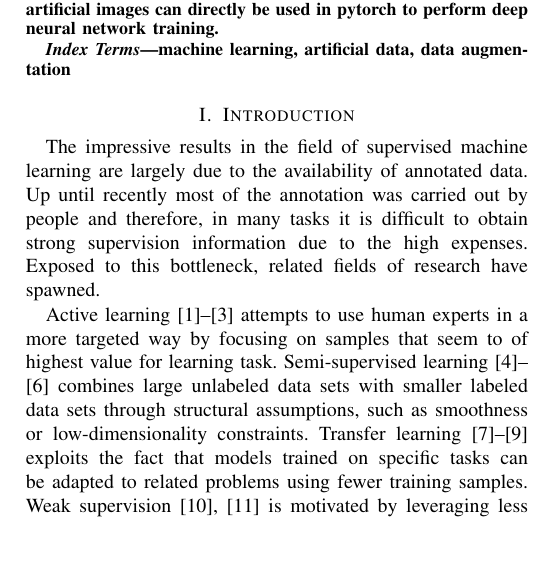
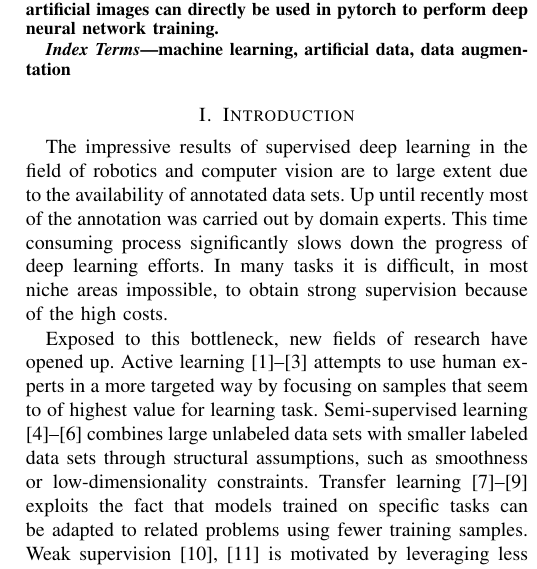
Before and after one commit to cheind/pytorch-blender, a LaTeX paper (indin2019/pytorch-blender.tex): part of one column of page 1 of 2, cut so that both start at the same text, the shorter picture padded with empty space. Compiled offline with pdfLaTeX.

Commit message:
improved wording

```diff
--- a/indin2019/pytorch-blender.tex
+++ b/indin2019/pytorch-blender.tex
@@ -65,9 +65,9 @@ machine learning, artificial data, data augmentation
 \end{IEEEkeywords}
 
 \section{Introduction}
-The impressive results in the field of supervised machine learning are largely due to the availability of annotated data. Up until recently most of the annotation was carried out by people and therefore, in many tasks it is difficult to obtain strong supervision information due to the high expenses. Exposed to this bottleneck, related fields of research have spawned.
+The impressive results of supervised deep learning in the field of robotics and computer vision are to large extent due to the availability of annotated data sets. Up until recently most of the annotation was carried out by domain experts. This time consuming process significantly slows down the progress of deep learning efforts. In many tasks it is difficult, in most niche areas impossible, to obtain strong supervision because of the high costs.
 
-Active learning \cite{druck2009active, settles2012active, cakmak2012designing} attempts to use human experts in a more targeted way by focusing on samples that seem to of highest value for learning task. Semi-supervised learning \cite{chapelle2009semi, salimans2016improved, zhu2006semi} combines large unlabeled data sets with smaller labeled data sets through structural assumptions, such as smoothness or low-dimensionality constraints. Transfer learning \cite{pratt1993discriminability, ventura2007theoretical, pan2010survey} exploits the fact that models trained on specific tasks can be adapted to related problems using fewer training samples. Weak supervision \cite{ratner2016data, zhou2017brief} is motivated by leveraging less precise, higher level supervision that is often easier to obtain. This includes heuristics, weak or biased classifiers, unreliable non-experts.
+Exposed to this bottleneck, new fields of research have opened up. Active learning \cite{druck2009active, settles2012active, cakmak2012designing} attempts to use human experts in a more targeted way by focusing on samples that seem to of highest value for learning task. Semi-supervised learning \cite{chapelle2009semi, salimans2016improved, zhu2006semi} combines large unlabeled data sets with smaller labeled data sets through structural assumptions, such as smoothness or low-dimensionality constraints. Transfer learning \cite{pratt1993discriminability, ventura2007theoretical, pan2010survey} exploits the fact that models trained on specific tasks can be adapted to related problems using fewer training samples. Weak supervision \cite{ratner2016data, zhou2017brief} is motivated by leveraging less precise, higher level supervision that is often easier to obtain. This includes heuristics, weak or biased classifiers, unreliable non-experts.
 
 % https://hazyresearch.github.io/snorkel/blog/ws_blog_post.html
 
```
